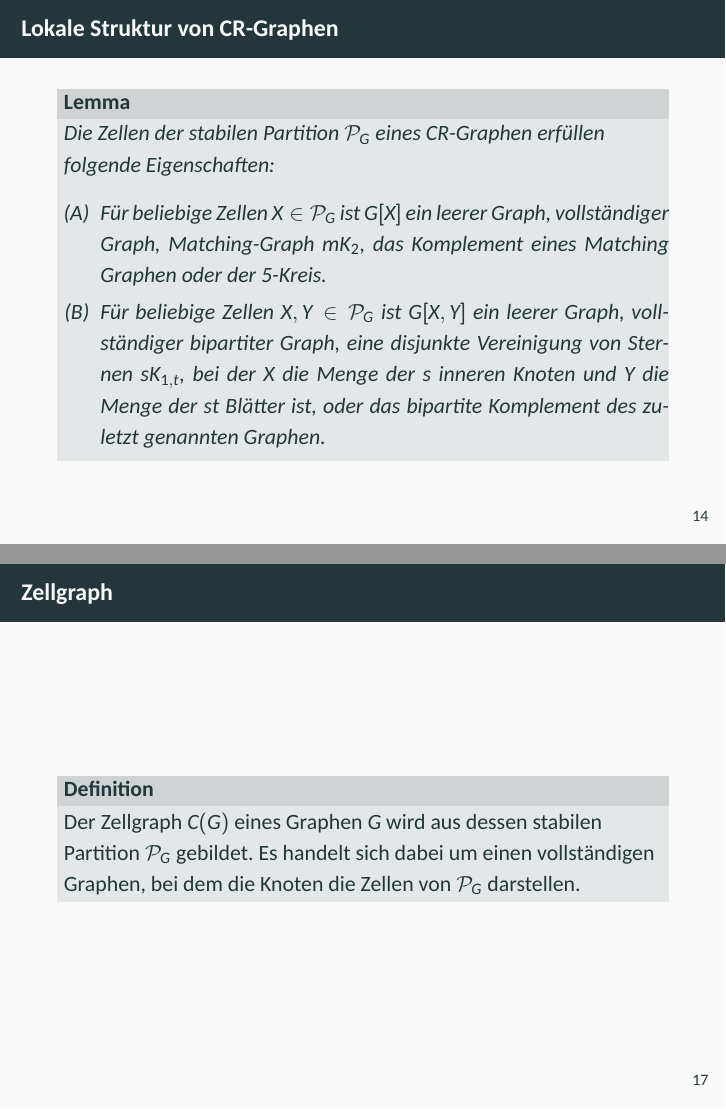
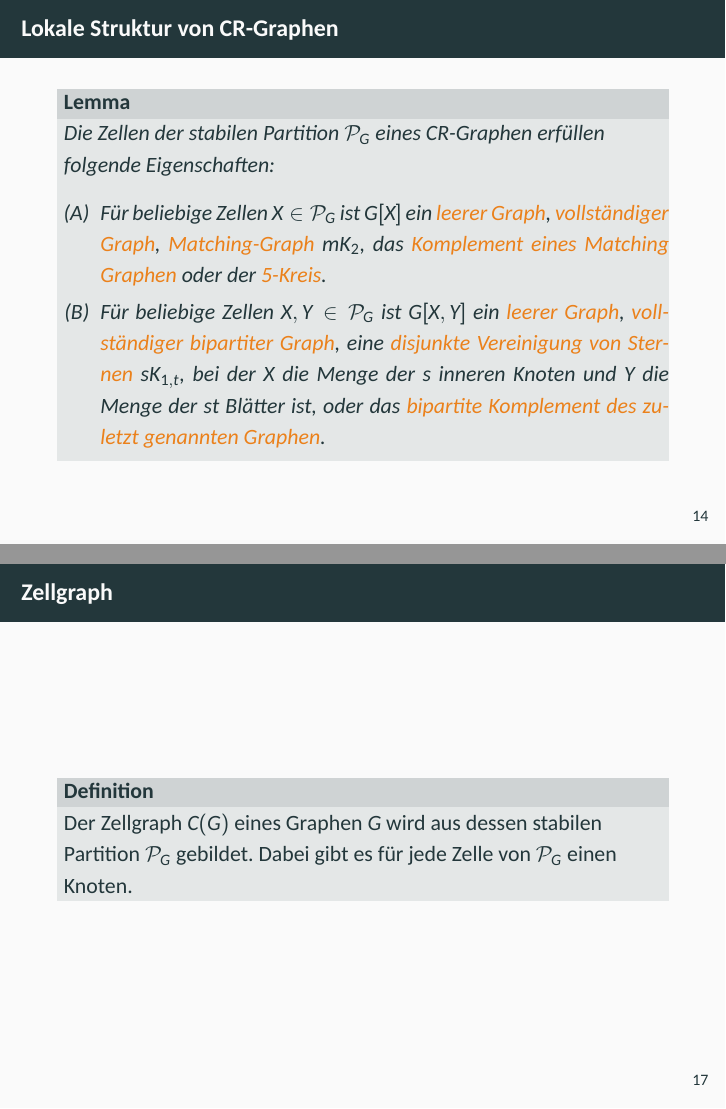
Before and after one commit to florianluediger/OnThePowerOfColorRefinement, LaTeX slides (Praesentation/praesentation.tex): pages 28 and 35 of 66, joined at a grey line. Compiled offline with XeLaTeX; a missing font is replaced by an installed copy or a similar font.

Commit message:
[Präsentation] Finale Anpassungen

```diff
--- a/Praesentation/praesentation.tex
+++ b/Praesentation/praesentation.tex
@@ -537,9 +537,9 @@
 			Die Zellen der stabilen Partition $\mathcal{P}_G$ eines CR-Graphen erfüllen folgende Eigenschaften:
 
 			\begin{enumerate}[label=(\Alph*)]
-				\item Für beliebige Zellen $X\in \mathcal{P}_G$ ist $G[X]$ ein leerer Graph, vollständiger Graph, Matching-Graph $mK_2$, das Komplement eines Matching Graphen oder der 5-Kreis.
+				\item Für beliebige Zellen $X\in \mathcal{P}_G$ ist $G[X]$ ein \alert{leerer Graph}, \alert{vollständiger Graph}, \alert{Matching-Graph} $mK_2$, das \alert{Komplement eines Matching Graphen} oder der \alert{5-Kreis}.
 				\pause
-				\item Für beliebige Zellen $X,Y\in \mathcal{P}_G$ ist $G[X,Y]$ ein leerer Graph, vollständiger bipartiter Graph, eine disjunkte Vereinigung von Sternen $sK_{1,t}$, bei der $X$ die Menge der $s$ inneren Knoten und $Y$ die Menge der $st$ Blätter ist, oder das bipartite Komplement des zuletzt genannten Graphen.
+				\item Für beliebige Zellen $X,Y\in \mathcal{P}_G$ ist $G[X,Y]$ ein \alert{leerer Graph}, \alert{vollständiger bipartiter Graph}, eine \alert{disjunkte Vereinigung von Sternen} $sK_{1,t}$, bei der $X$ die Menge der $s$ inneren Knoten und $Y$ die Menge der $st$ Blätter ist, oder das \alert{bipartite Komplement des zuletzt genannten Graphen}.
 			\end{enumerate}
 		\end{Lemma}
 	\end{frame}
@@ -679,7 +679,7 @@
 	\begin{frame}{Zellgraph}
 		\begin{Definition}
 			Der Zellgraph $C(G)$ eines Graphen $G$ wird aus dessen stabilen Partition $\mathcal{P}_G$ gebildet.
-			Es handelt sich dabei um einen vollständigen Graphen, bei dem die Knoten die Zellen von $\mathcal{P}_G$ darstellen.
+			Dabei gibt es für jede Zelle von $\mathcal{P}_G$ einen Knoten.
 		\end{Definition}
 	\end{frame}
 	\begin{frame}{Zellgraph - Beispiel}
```
Also changed, not shown: Praesentation/praesentation.pdf, Praesentation/praesentation.tex (6 more changed lines).
